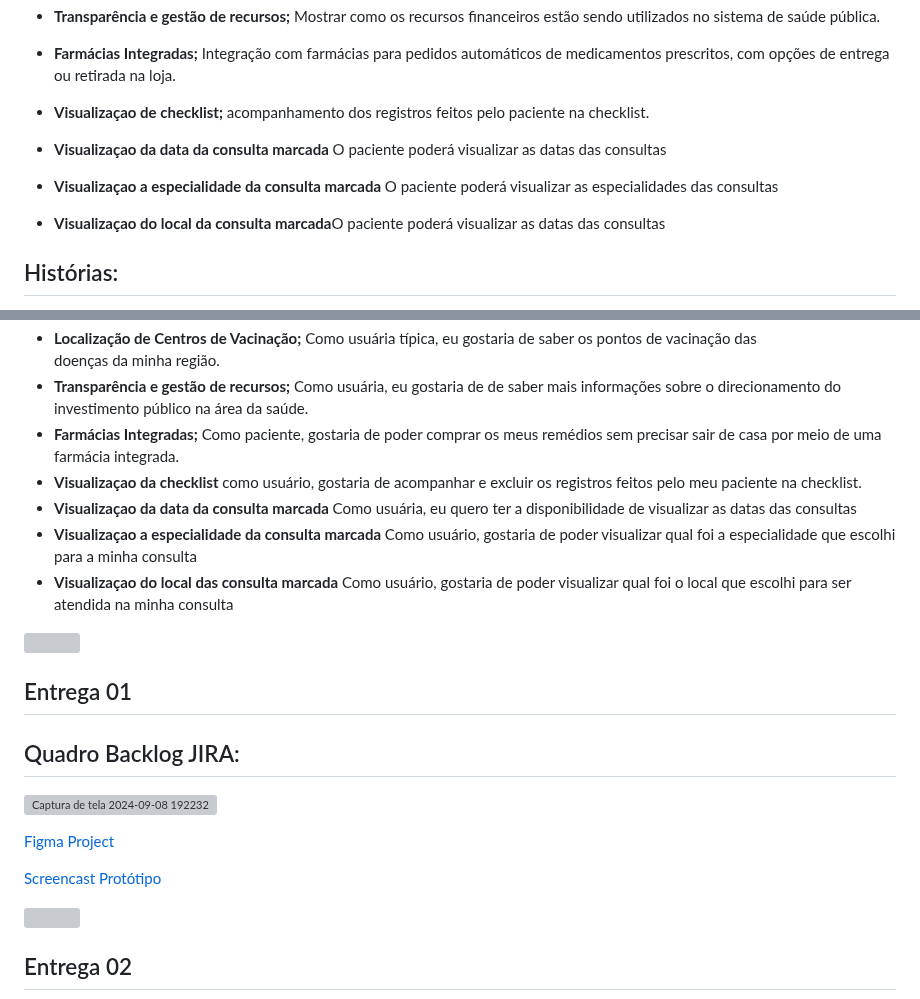
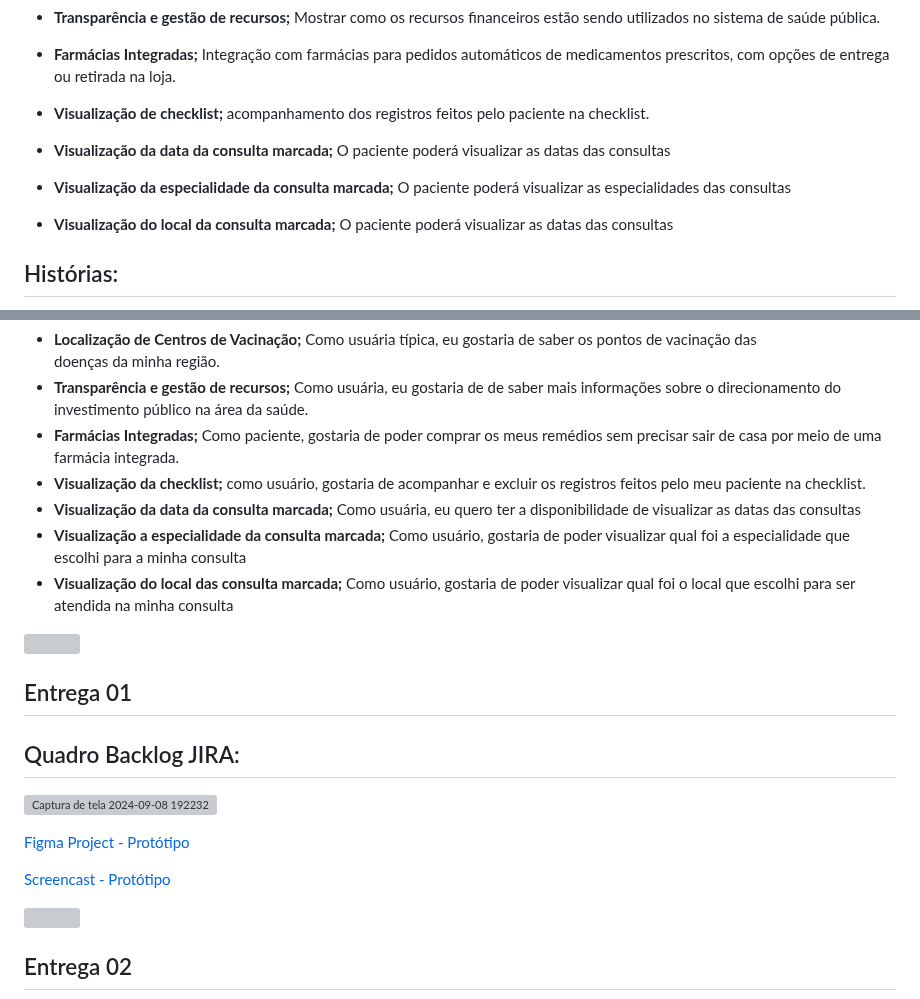
Before and after one commit to gabsvelozo/Projeto-FDS, a Markdown page: README.md, 2 parts joined by grey strips. Rendered like a GitHub page; grey boxes are pictures that could not be loaded.

```diff
--- a/README.md
+++ b/README.md
@@ -30,13 +30,13 @@ Uma aplicação web inovadora projetada para otimizar o atendimento público na
 
 - **Farmácias Integradas;** Integração com farmácias para pedidos automáticos de medicamentos prescritos, com opções de entrega ou retirada na loja.
 
-- **Visualizaçao de checklist;** acompanhamento dos registros feitos pelo paciente na checklist.
+- **Visualização de checklist;** acompanhamento dos registros feitos pelo paciente na checklist.
 
-- **Visualizaçao da data da consulta marcada** O paciente poderá visualizar  as datas das consultas
+- **Visualização da data da consulta marcada;** O paciente poderá visualizar  as datas das consultas
 
-- **Visualizaçao a especialidade da consulta marcada** O paciente poderá visualizar  as especialidades das consultas
+- **Visualização da especialidade da consulta marcada;** O paciente poderá visualizar  as especialidades das consultas
 
-- **Visualizaçao do local da consulta marcada**O paciente poderá visualizar  as datas das consultas
+- **Visualização do local da consulta marcada;** O paciente poderá visualizar  as datas das consultas
 
 
 ## Histórias:
@@ -52,10 +52,10 @@ Uma aplicação web inovadora projetada para otimizar o atendimento público na
 - **Localização de Centros de Vacinação;** Como usuária típica, eu gostaria de saber os pontos de vacinação das doenças da minha região.
 - **Transparência e gestão de recursos;** Como usuária, eu gostaria de de saber mais informações sobre o direcionamento do investimento público na área da saúde.
 - **Farmácias Integradas;** Como paciente,  gostaria de poder comprar os meus remédios sem precisar sair de casa por meio de uma farmácia integrada.
-- **Visualizaçao da checklist** como usuário, gostaria de acompanhar e excluir os registros feitos pelo meu paciente na checklist.
-- **Visualizaçao da data da consulta marcada** Como usuária, eu quero ter a disponibilidade de visualizar as datas das consultas
-- **Visualizaçao a especialidade da consulta marcada** Como usuário, gostaria de poder visualizar qual foi a especialidade que escolhi para a minha consulta
-- **Visualizaçao do local das consulta marcada** Como usuário, gostaria de poder visualizar qual foi o local que escolhi para ser atendida na minha consulta
+- **Visualização da checklist;** como usuário, gostaria de acompanhar e excluir os registros feitos pelo meu paciente na checklist.
+- **Visualização da data da consulta marcada;** Como usuária, eu quero ter a disponibilidade de visualizar as datas das consultas
+- **Visualização a especialidade da consulta marcada;** Como usuário, gostaria de poder visualizar qual foi a especialidade que escolhi para a minha consulta
+- **Visualização do local das consulta marcada;** Como usuário, gostaria de poder visualizar qual foi o local que escolhi para ser atendida na minha consulta
 
 <img src="https://camo.githubusercontent.com/2722992d519a722218f896d5f5231d49f337aaff4514e78bd59ac935334e916a/68747470733a2f2f692e696d6775722e636f6d2f77617856496d762e706e67" width="750px" height="5px"/>
 
@@ -65,9 +65,9 @@ Uma aplicação web inovadora projetada para otimizar o atendimento público na
 
 ![Captura de tela 2024-09-08 192232](https://github.com/user-attachments/assets/1f193c2a-b05b-4d45-bb53-bb2b9578f50e)
 
-[Figma Project](https://www.figma.com/design/fJZdsUoj1KpcO9ZPP96tDq/Untitled?node-id=1-76&t=lwcCdajnr2DPN83K-1)
+[Figma Project - Protótipo](https://www.figma.com/design/fJZdsUoj1KpcO9ZPP96tDq/Untitled?node-id=1-76&t=lwcCdajnr2DPN83K-1)
 
-[Screencast Protótipo](https://youtu.be/maMxSXEST50?si=vDulefdhb5iK0yFh)
+[Screencast - Protótipo](https://youtu.be/maMxSXEST50?si=vDulefdhb5iK0yFh)
 
 <img src="https://camo.githubusercontent.com/2722992d519a722218f896d5f5231d49f337aaff4514e78bd59ac935334e916a/68747470733a2f2f692e696d6775722e636f6d2f77617856496d762e706e67" width="750px" height="5px"/>
 
```
Also changed, not shown: other parts of README.md (+2 -0 lines).
